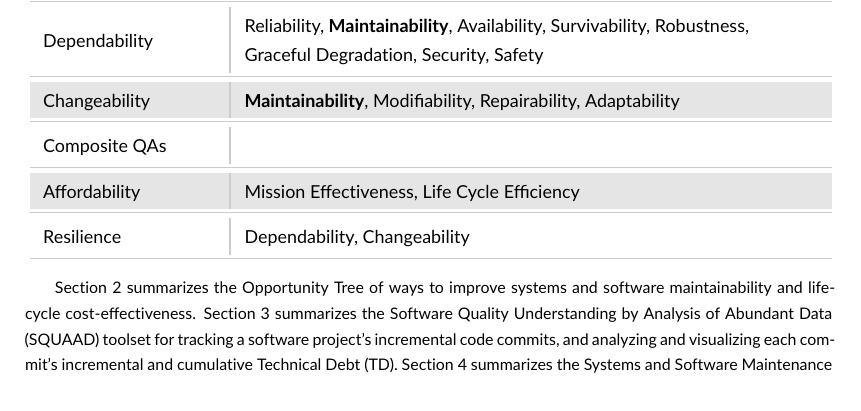
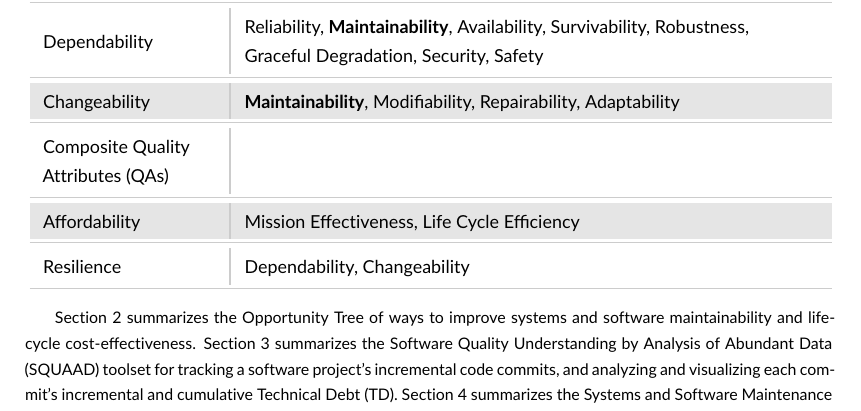
Before and after one commit to pbehghader/SystemsEngineeringJournal, a LaTeX document (main.tex, which reads introduction.tex): part of page 3 of 16, cut so that both start at the same text. Compiled offline with pdfLaTeX.

Commit message:
Abbreviation QA explained

```diff
--- a/introduction.tex
+++ b/introduction.tex
@@ -63,7 +63,7 @@ More recently, both commercial and defense organizations have found it competiti
 			\midrule
 			Changeability & \textbf{Maintainability}, Modifiability, Repairability, Adaptability \\
 			\midrule
-			Composite QAs &  \\
+			Composite Quality Attributes (QAs) &  \\
 			\midrule
 			Affordability & Mission Effectiveness, Life Cycle Efficiency \\
 			\midrule
```
